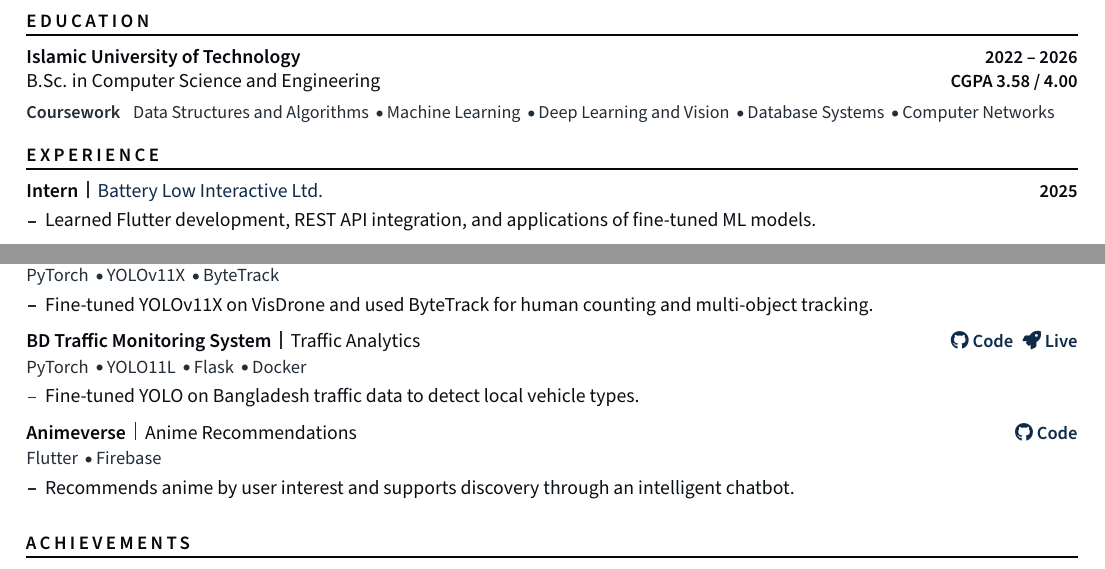
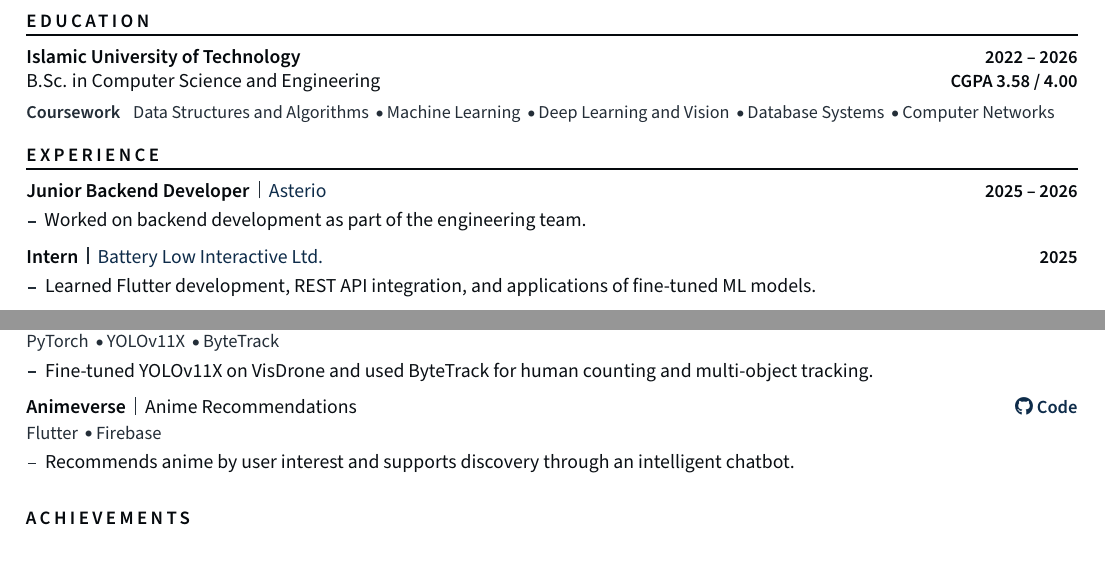
Before and after one commit to shufanshahi/CV, a LaTeX CV (shufan_shahi_resume.tex): two parts of the page, joined at a grey line, cut so that both start at the same text. Compiled offline with pdfLaTeX.

Commit message:
asterio added

```diff
--- a/shufan_shahi_resume.tex
+++ b/shufan_shahi_resume.tex
@@ -111,6 +111,9 @@
 
 %% ---------- Experience ----------
 \cvsection{Experience}
+\role{Junior Backend Developer}{Asterio}{2025 -- 2026}
+{Worked on backend development as part of the engineering team.}
+
 \role{Intern}{Battery Low Interactive Ltd.}{2025}
 {Learned Flutter development, REST API integration, and applications of fine-tuned ML models.}
 
@@ -143,11 +146,6 @@
   \href{https://github.com/shufanshahi/droneVision}{\faGithub\ Code}}
 {Fine-tuned YOLOv11X on VisDrone and used ByteTrack for human counting and multi-object tracking.}
 
-\project{BD Traffic Monitoring System}{Traffic Analytics}{PyTorch \dividerdot YOLO11L \dividerdot Flask \dividerdot Docker}{%
-  \href{https://github.com/shufanshahi/bd-traffic-monitoring-system}{\faGithub\ Code}\enspace
-  \href{https://huggingface.co/spaces/shufanshahi/bd-traffic-monitoring-system}{\faRocket\ Live}}
-{Fine-tuned YOLO on Bangladesh traffic data to detect local vehicle types.}
-
 \project{Animeverse}{Anime Recommendations}{Flutter \dividerdot Firebase}{%
   \href{https://github.com/shufanshahi/animeverse}{\faGithub\ Code}}
 {Recommends anime by user interest and supports discovery through an intelligent chatbot.}
```
Also changed, not shown: shufan_shahi_resume.pdf.
